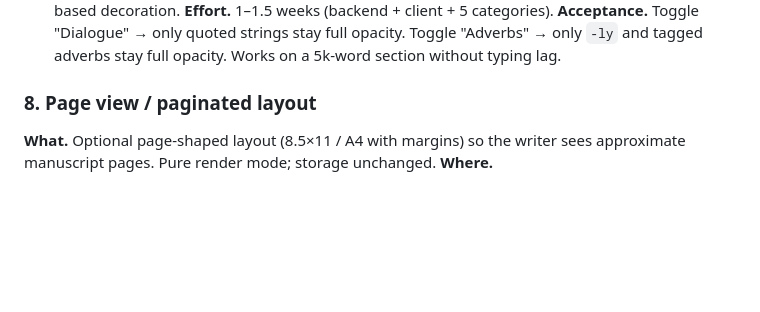
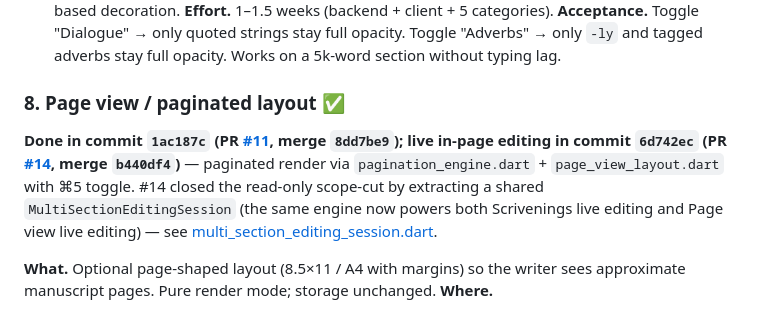
Before and after one commit to vijayshankarrealdeal/write, a Markdown page: plan.md, the part around one of its changes. Rendered like a GitHub page; blank space fills up the shorter version.

```diff
--- a/plan.md
+++ b/plan.md
@@ -99,7 +105,9 @@ Tests added: 12 unit tests for `ScrivenningsSession` (lifecycle, debounce, focus
 **Effort.** 1–1.5 weeks (backend + client + 5 categories).
 **Acceptance.** Toggle "Dialogue" → only quoted strings stay full opacity. Toggle "Adverbs" → only `-ly` and tagged adverbs stay full opacity. Works on a 5k-word section without typing lag.
 
-### 8. Page view / paginated layout
+### 8. Page view / paginated layout ✅
+**Done in commit `1ac187c` (PR [#11](https://github.com/vijayshankarrealdeal/write/pull/11), merge `8dd7be9`); live in-page editing in commit `6d742ec` (PR [#14](https://github.com/vijayshankarrealdeal/write/pull/14), merge `b440df4`)** — paginated render via `pagination_engine.dart` + `page_view_layout.dart` with ⌘5 toggle. #14 closed the read-only scope-cut by extracting a shared `MultiSectionEditingSession` (the same engine now powers both Scrivenings live editing and Page view live editing) — see [multi_section_editing_session.dart](lib/services/multi_section_editing_session.dart).
+
 **What.** Optional page-shaped layout (8.5×11 / A4 with margins) so the writer sees approximate manuscript pages. Pure render mode; storage unchanged.
 **Where.**
 - New `lib/ui/pages/editor_page_entry/writing_page/page_view_layout.dart` — wraps the existing Quill editor in a paginated `CustomScrollView` with page-break markers.
```
Also changed, not shown: other parts of plan.md (+12 -6 lines).
